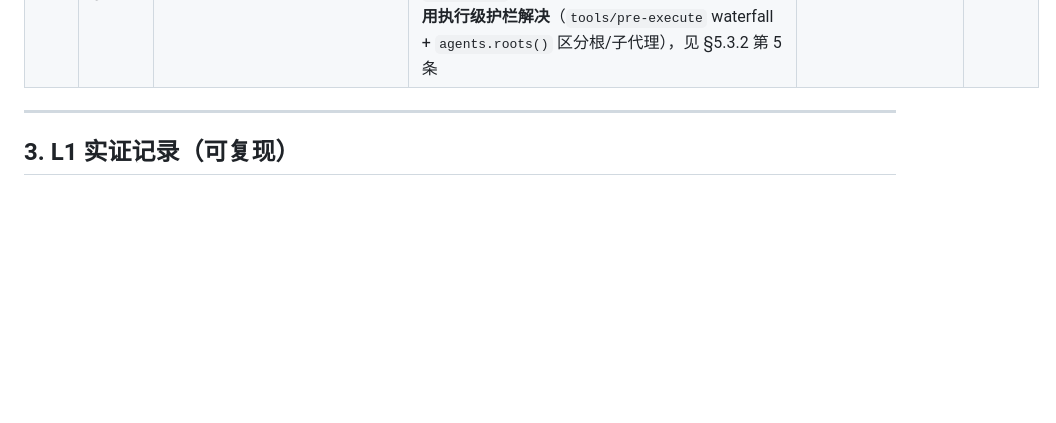
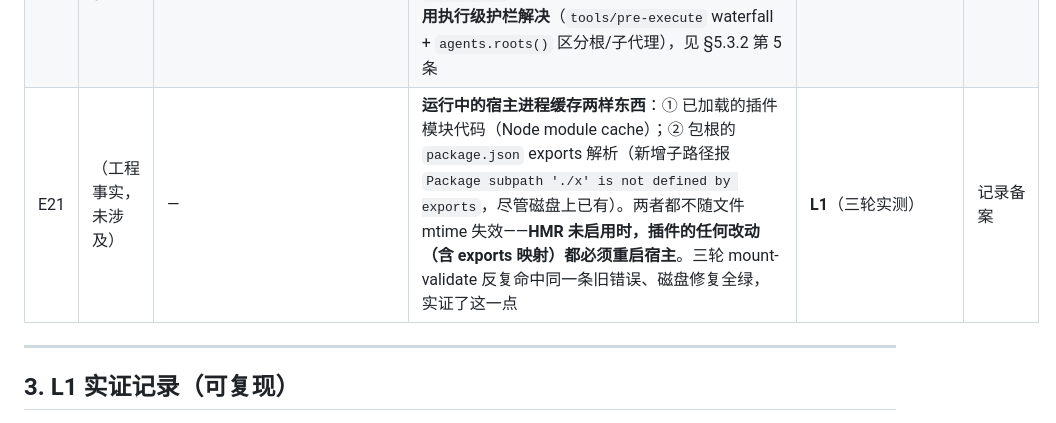
Before and after one commit to zhourunnan1210/cv-agent-dsh, a Markdown page: docs/CV-Research-Agent_勘误与修订设计-v1.3.md, the part around the change. GitHub-like rendering; blank space fills up the shorter version.

Commit message:
docs(errata): E21 —— 运行中宿主的模块与 exports 双缓存（三轮 mount-validate 实证）
活进程缓存①已加载插件模块、②包根 package.json 的 exports 解析，二者都不
随 mtime 失效。HMR 未启用时插件的任何改动（含新增 exports 子路径）都必须
重启宿主才生效。磁盘修复全绿而 mount-validate 反复报旧错误，实证此点。

```diff
--- a/docs/CV-Research-Agent_勘误与修订设计-v1.3.md
+++ b/docs/CV-Research-Agent_勘误与修订设计-v1.3.md
@@ -55,6 +55,7 @@
 | E18 | （工程细节，未涉及） | — | ① schemastery 默认值只在 Loader 按 Config schema 校验时注入；直接 `new` 构造时字段是 `undefined`，`JSON.stringify` 会**静默丢弃**（project_id 缺失被形状校验拦下）——构造器必须显式解析默认值；② loader 装载的行模块必须有 `default`（插件类）或命名 `apply` 导出，只有命名导出会被拒 | **L1**（隔离 profile 实机装载实测） | 见 §5.3.1 |
 | E19 | （工程细节，未涉及） | — | preset 组合里**不带 config 的行**，Loader 传入的 config 是 `undefined`，schemastery 的 `.default()` 在该路径**不生效**（mount-validate 报 `Cannot read properties of undefined (reading 'projectDir')`）——构造器必须 `config = {}` + `?.` 显式取默认值 | **L1**（mount-validate 实测） | 见 §5.3.2 |
 | E20 | §16.1 角色矩阵 / §4.1 | 隐含假设：主 Agent 的工具面可以由 preset 组合裁剪（排除 `read_*` 等重上下文工具） | **部分不成立**：dsh-ai4scholar 是 profile 的 bundle 层（宿主平面），其 38 个工具对**所有** preset 全局可见，preset 组合无法移除它们。且主 Agent 的 setup 窗口由 `dsh-api-session-controller.composeAgent()` 硬编码（`mount` + `installSelection`，无第三方钩子），目录级 `restrict()` 对主 Agent **没有受支持的扩展点**。**已用执行级护栏解决**（`tools/pre-execute` waterfall + `agents.roots()` 区分根/子代理），见 §5.3.2 第 5 条 | L2（controller 源码级）+ **L1**（护栏 6 条测试） | **已闭环**（执行级） |
+| E21 | （工程事实，未涉及） | — | **运行中的宿主进程缓存两样东西**：① 已加载的插件模块代码（Node module cache）；② 包根的 `package.json` exports 解析（新增子路径报 `Package subpath './x' is not defined by exports`，尽管磁盘上已有）。两者都不随文件 mtime 失效——**HMR 未启用时，插件的任何改动（含 exports 映射）都必须重启宿主**。三轮 mount-validate 反复命中同一条旧错误、磁盘修复全绿，实证了这一点 | **L1**（三轮实测） | 记录备案 |
 
 ---
 
```
